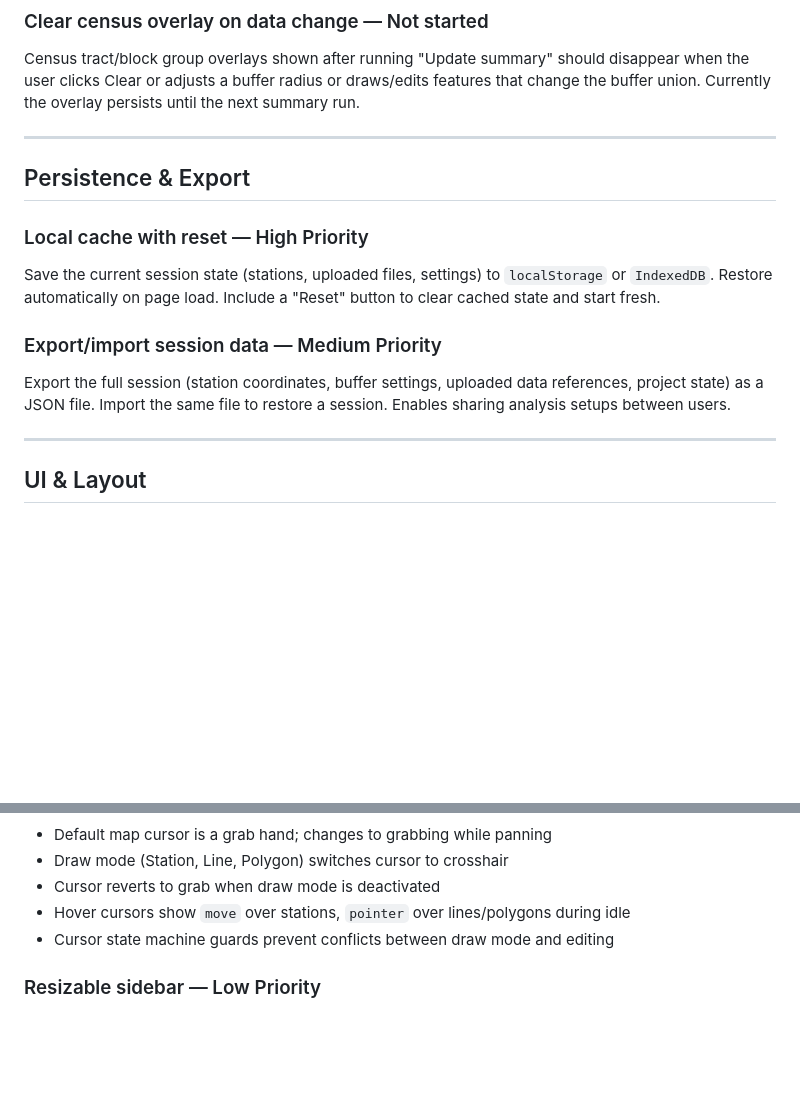
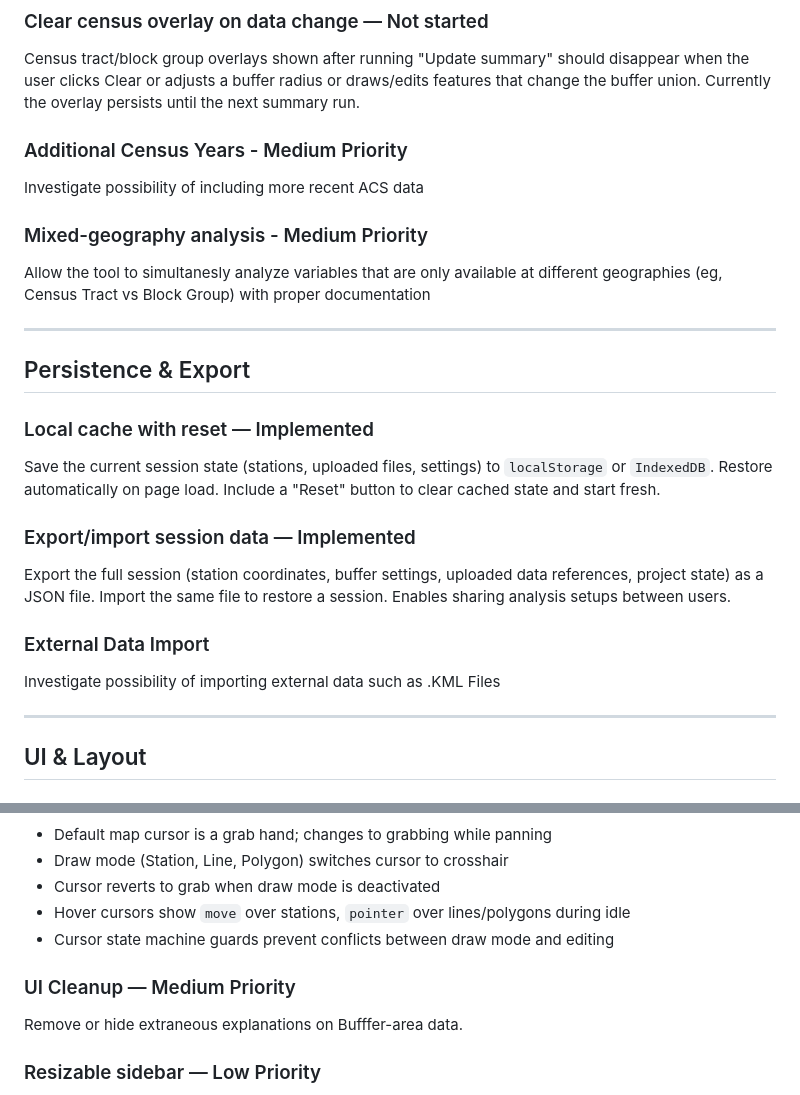
Before and after one commit to caseywalrath/micro-analysis-tool, a Markdown page: features.md, 2 parts joined by grey strips. Drawn GitHub-style; blank space fills up the shorter version.

```diff
--- a/features.md
+++ b/features.md
@@ -72,15 +72,26 @@ The current LBAR workflow requires uploading a pre-formatted inventory file with
 ### Clear census overlay on data change — Not started
 Census tract/block group overlays shown after running "Update summary" should disappear when the user clicks Clear or adjusts a buffer radius or draws/edits features that change the buffer union. Currently the overlay persists until the next summary run.
 
+### Additional Census Years - Medium Priority
+Investigate possibility of including more recent ACS data
+
+### Mixed-geography analysis - Medium Priority
+Allow the tool to simultanesly analyze variables that are only available at different geographies (eg, Census Tract vs Block Group) with proper documentation
+
 ---
 
 ## Persistence & Export
 
-### Local cache with reset — High Priority
+### Local cache with reset — Implemented
 Save the current session state (stations, uploaded files, settings) to `localStorage` or `IndexedDB`. Restore automatically on page load. Include a "Reset" button to clear cached state and start fresh.
 
-### Export/import session data — Medium Priority
+### Export/import session data — Implemented
 Export the full session (station coordinates, buffer settings, uploaded data references, project state) as a JSON file. Import the same file to restore a session. Enables sharing analysis setups between users.
+
+### External Data Import
+Investigate possibility of importing external data such as .KML Files
+
+
 
 ---
 
@@ -96,6 +107,9 @@ Bottom-right map control with a layers icon button. Click to open an upward drop
 - Hover cursors show `move` over stations, `pointer` over lines/polygons during idle
 - Cursor state machine guards prevent conflicts between draw mode and editing
 
+### UI Cleanup — Medium Priority
+Remove or hide extraneous explanations on Bufffer-area data.
+
 ### Resizable sidebar — Low Priority
 Allow the user to drag the sidebar edge to resize it. Currently the sidebar is a fixed 310px width defined in `css/sidebar-v2.css`.
 
```
